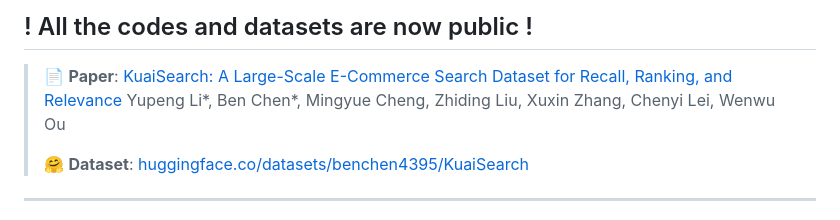
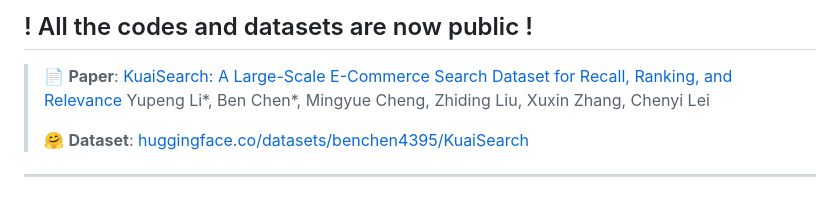
Before and after one commit to benchen4395/KuaiSearch, a Markdown page: README.md, the part around the change. GitHub-like rendering.

```diff
--- a/README.md
+++ b/README.md
@@ -12,7 +12,7 @@
 ## ! All the codes and datasets are now public !
 
 > 📄 **Paper**: [KuaiSearch: A Large-Scale E-Commerce Search Dataset for Recall, Ranking, and Relevance](https://arxiv.org/abs/2602.11518)
-> Yupeng Li\*, Ben Chen\*, Mingyue Cheng, Zhiding Liu, Xuxin Zhang, Chenyi Lei, Wenwu Ou
+> Yupeng Li\*, Ben Chen\*, Mingyue Cheng, Zhiding Liu, Xuxin Zhang, Chenyi Lei
 >
 > 🤗 **Dataset**: [huggingface.co/datasets/benchen4395/KuaiSearch](https://huggingface.co/datasets/benchen4395/KuaiSearch)
 
```
